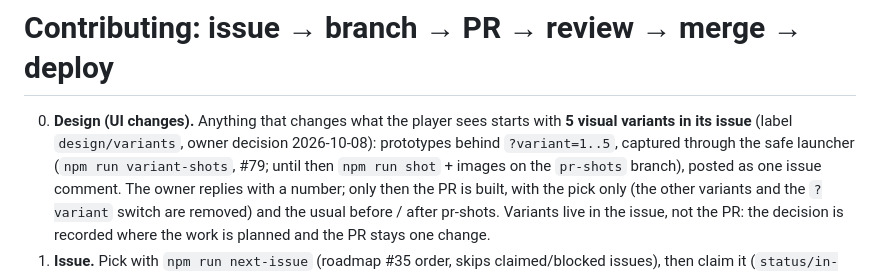
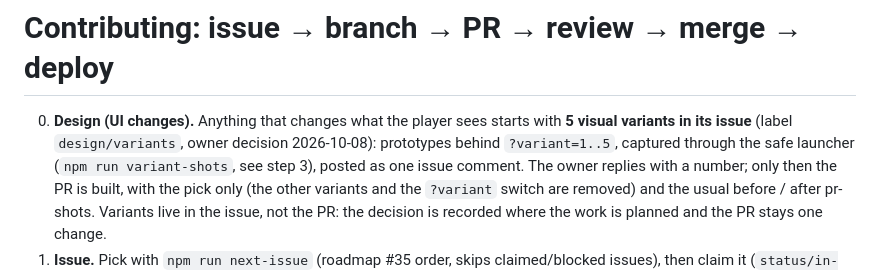
Before and after one commit to ptrgiang/grill-shuffle, a Markdown page: CONTRIBUTING.md, the part around the change. Drawn GitHub-style.

Commit message:
docs: variant step points at variant-shots
Co-Authored-By: Claude Opus 5.5 <noreply@anthropic.com>

```diff
--- a/CONTRIBUTING.md
+++ b/CONTRIBUTING.md
@@ -2,7 +2,7 @@
 
 0. **Design (UI changes).** Anything that changes what the player sees starts with **5 visual variants in its
    issue** (label `design/variants`, owner decision 2026-10-08): prototypes behind `?variant=1..5`, captured through
-   the safe launcher (`npm run variant-shots`, #79; until then `npm run shot` + images on the `pr-shots` branch), posted
+   the safe launcher (`npm run variant-shots`, see step 3), posted
    as one issue comment. The owner replies with a number; only then the PR is built, with the pick only (the other
    variants and the `?variant` switch are removed) and the usual before / after pr-shots. Variants live in the issue,
    not the PR: the decision is recorded where the work is planned and the PR stays one change.
```
Also changed, not shown: 1 other file.
